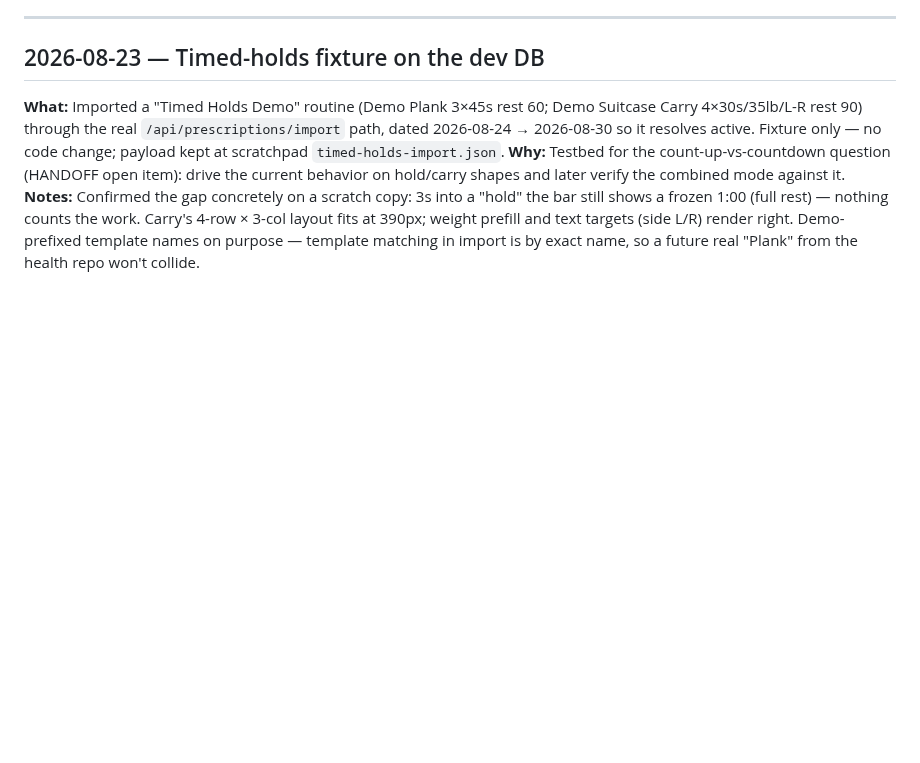
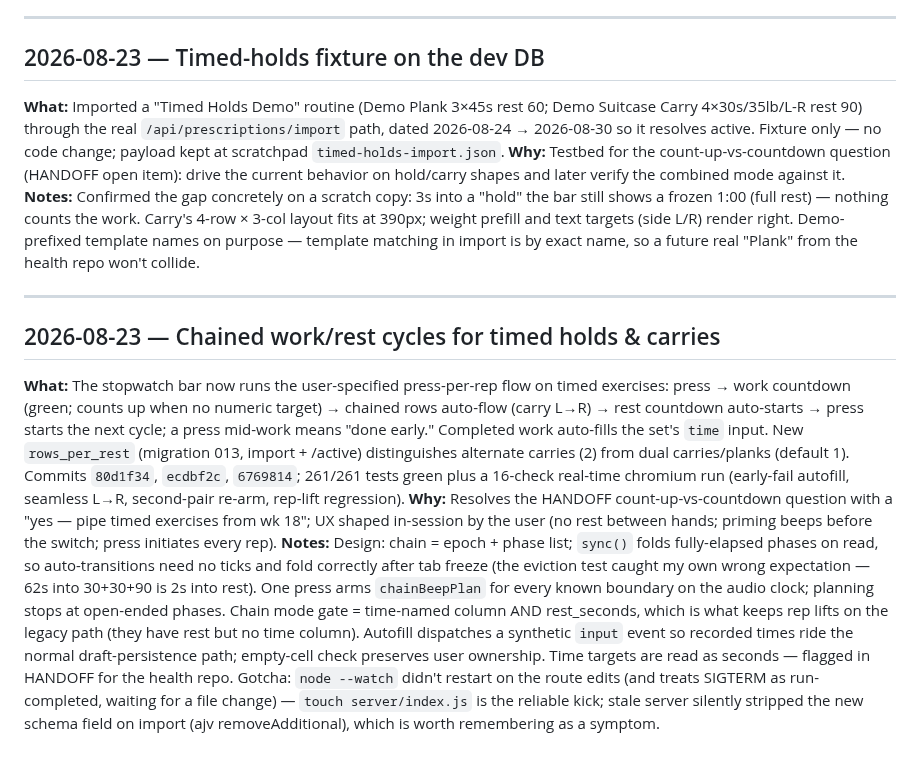
Before and after one commit to CMON1975/workouts, a Markdown page: PROCESS.md, the part around the change. Rendered like a GitHub page; blank space fills up the shorter version.

Commit message:
docs: journal the chained work/rest cycles
Co-Authored-By: Claude Fable 5 <noreply@anthropic.com>

```diff
--- a/PROCESS.md
+++ b/PROCESS.md
@@ -197,3 +197,9 @@ Running log of work done with Claude Code.
 **What:** Imported a "Timed Holds Demo" routine (Demo Plank 3×45s rest 60; Demo Suitcase Carry 4×30s/35lb/L-R rest 90) through the real `/api/prescriptions/import` path, dated 2026-08-24 → 2026-08-30 so it resolves active. Fixture only — no code change; payload kept at scratchpad `timed-holds-import.json`.
 **Why:** Testbed for the count-up-vs-countdown question (HANDOFF open item): drive the current behavior on hold/carry shapes and later verify the combined mode against it.
 **Notes:** Confirmed the gap concretely on a scratch copy: 3s into a "hold" the bar still shows a frozen 1:00 (full rest) — nothing counts the work. Carry's 4-row × 3-col layout fits at 390px; weight prefill and text targets (side L/R) render right. Demo-prefixed template names on purpose — template matching in import is by exact name, so a future real "Plank" from the health repo won't collide.
+
+---
+## 2026-08-23 — Chained work/rest cycles for timed holds & carries
+**What:** The stopwatch bar now runs the user-specified press-per-rep flow on timed exercises: press → work countdown (green; counts up when no numeric target) → chained rows auto-flow (carry L→R) → rest countdown auto-starts → press starts the next cycle; a press mid-work means "done early." Completed work auto-fills the set's `time` input. New `rows_per_rest` (migration 013, import + /active) distinguishes alternate carries (2) from dual carries/planks (default 1). Commits `80d1f34`, `ecdbf2c`, `6769814`; 261/261 tests green plus a 16-check real-time chromium run (early-fail autofill, seamless L→R, second-pair re-arm, rep-lift regression).
+**Why:** Resolves the HANDOFF count-up-vs-countdown question with a "yes — pipe timed exercises from wk 18"; UX shaped in-session by the user (no rest between hands; priming beeps before the switch; press initiates every rep).
+**Notes:** Design: chain = epoch + phase list; `sync()` folds fully-elapsed phases on read, so auto-transitions need no ticks and fold correctly after tab freeze (the eviction test caught my own wrong expectation — 62s into 30+30+90 is 2s into rest). One press arms `chainBeepPlan` for every known boundary on the audio clock; planning stops at open-ended phases. Chain mode gate = time-named column AND rest_seconds, which is what keeps rep lifts on the legacy path (they have rest but no time column). Autofill dispatches a synthetic `input` event so recorded times ride the normal draft-persistence path; empty-cell check preserves user ownership. Time targets are read as seconds — flagged in HANDOFF for the health repo. Gotcha: `node --watch` didn't restart on the route edits (and treats SIGTERM as run-completed, waiting for a file change) — `touch server/index.js` is the reliable kick; stale server silently stripped the new schema field on import (ajv removeAdditional), which is worth remembering as a symptom.
```
